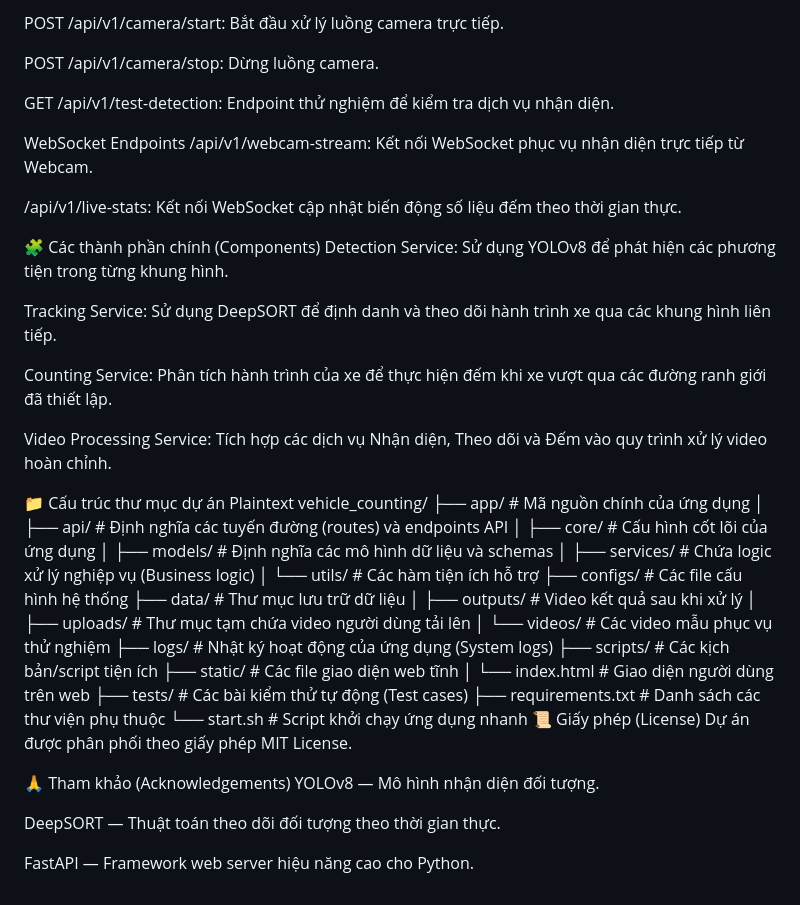
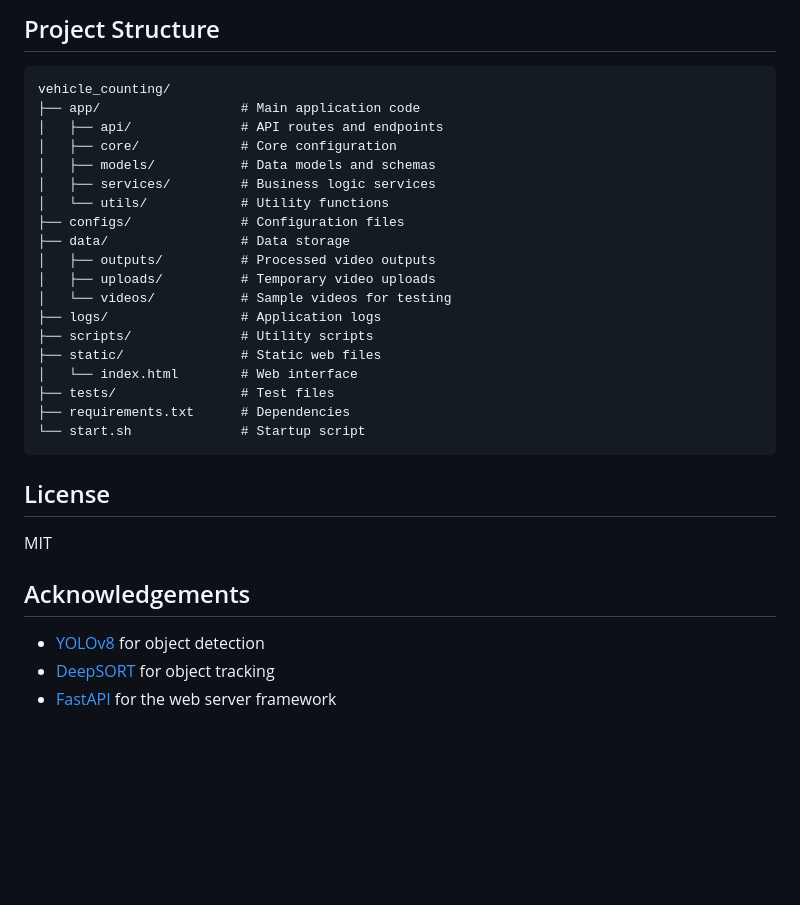
Before and after one commit to Duooongg/Vehicle-counting, a Markdown page: README.md, the part around one of its changes. GitHub-like rendering; blank space fills up the shorter version.

````diff
--- a/README.md
+++ b/README.md
@@ -68,51 +75,34 @@ GET /api/v1/download-result/{job_id}: Tải về video kết quả sau khi xử
 
-POST /api/v1/camera/start: Bắt đầu xử lý luồng camera trực tiếp.
+## Project Structure
 
-POST /api/v1/camera/stop: Dừng luồng camera.
+```
+vehicle_counting/
+├── app/                  # Main application code
+│   ├── api/              # API routes and endpoints
+│   ├── core/             # Core configuration
+│   ├── models/           # Data models and schemas
+│   ├── services/         # Business logic services
+│   └── utils/            # Utility functions
+├── configs/              # Configuration files
+├── data/                 # Data storage
+│   ├── outputs/          # Processed video outputs
+│   ├── uploads/          # Temporary video uploads
+│   └── videos/           # Sample videos for testing
+├── logs/                 # Application logs
+├── scripts/              # Utility scripts
+├── static/               # Static web files
+│   └── index.html        # Web interface
+├── tests/                # Test files
+├── requirements.txt      # Dependencies
+└── start.sh              # Startup script
+```
 
-GET /api/v1/test-detection: Endpoint thử nghiệm để kiểm tra dịch vụ nhận diện.
+## License
 
-WebSocket Endpoints
-/api/v1/webcam-stream: Kết nối WebSocket phục vụ nhận diện trực tiếp từ Webcam.
+MIT
 
-/api/v1/live-stats: Kết nối WebSocket cập nhật biến động số liệu đếm theo thời gian thực.
+## Acknowledgements
 
-🧩 Các thành phần chính (Components)
-Detection Service: Sử dụng YOLOv8 để phát hiện các phương tiện trong từng khung hình.
-
-Tracking Service: Sử dụng DeepSORT để định danh và theo dõi hành trình xe qua các khung hình liên tiếp.
-
-Counting Service: Phân tích hành trình của xe để thực hiện đếm khi xe vượt qua các đường ranh giới đã thiết lập.
-
-Video Processing Service: Tích hợp các dịch vụ Nhận diện, Theo dõi và Đếm vào quy trình xử lý video hoàn chỉnh.
-
-📁 Cấu trúc thư mục dự án
-Plaintext
-vehicle_counting/
-├── app/                  # Mã nguồn chính của ứng dụng
-│   ├── api/              # Định nghĩa các tuyến đường (routes) và endpoints API
-│   ├── core/             # Cấu hình cốt lõi của ứng dụng
-│   ├── models/           # Định nghĩa các mô hình dữ liệu và schemas
-│   ├── services/         # Chứa logic xử lý nghiệp vụ (Business logic)
-│   └── utils/            # Các hàm tiện ích hỗ trợ
-├── configs/              # Các file cấu hình hệ thống
-├── data/                 # Thư mục lưu trữ dữ liệu
-│   ├── outputs/          # Video kết quả sau khi xử lý
-│   ├── uploads/          # Thư mục tạm chứa video người dùng tải lên
-│   └── videos/           # Các video mẫu phục vụ thử nghiệm
-├── logs/                 # Nhật ký hoạt động của ứng dụng (System logs)
-├── scripts/              # Các kịch bản/script tiện ích
-├── static/               # Các file giao diện web tĩnh
-│   └── index.html        # Giao diện người dùng trên web
-├── tests/                # Các bài kiểm thử tự động (Test cases)
-├── requirements.txt      # Danh sách các thư viện phụ thuộc
-└── start.sh              # Script khởi chạy ứng dụng nhanh
-📜 Giấy phép (License)
-Dự án được phân phối theo giấy phép MIT License.
-
-🙏 Tham khảo (Acknowledgements)
-YOLOv8 — Mô hình nhận diện đối tượng.
-
-DeepSORT — Thuật toán theo dõi đối tượng theo thời gian thực.
-
-FastAPI — Framework web server hiệu năng cao cho Python.
+- [YOLOv8](https://github.com/ultralytics/ultralytics) for object detection
+- [DeepSORT](https://github.com/levan92/deep_sort_realtime) for object tracking
+- [FastAPI](https://fastapi.tiangolo.com/) for the web server framework
````
Also changed, not shown: other parts of README.md (+52 -45 lines).
